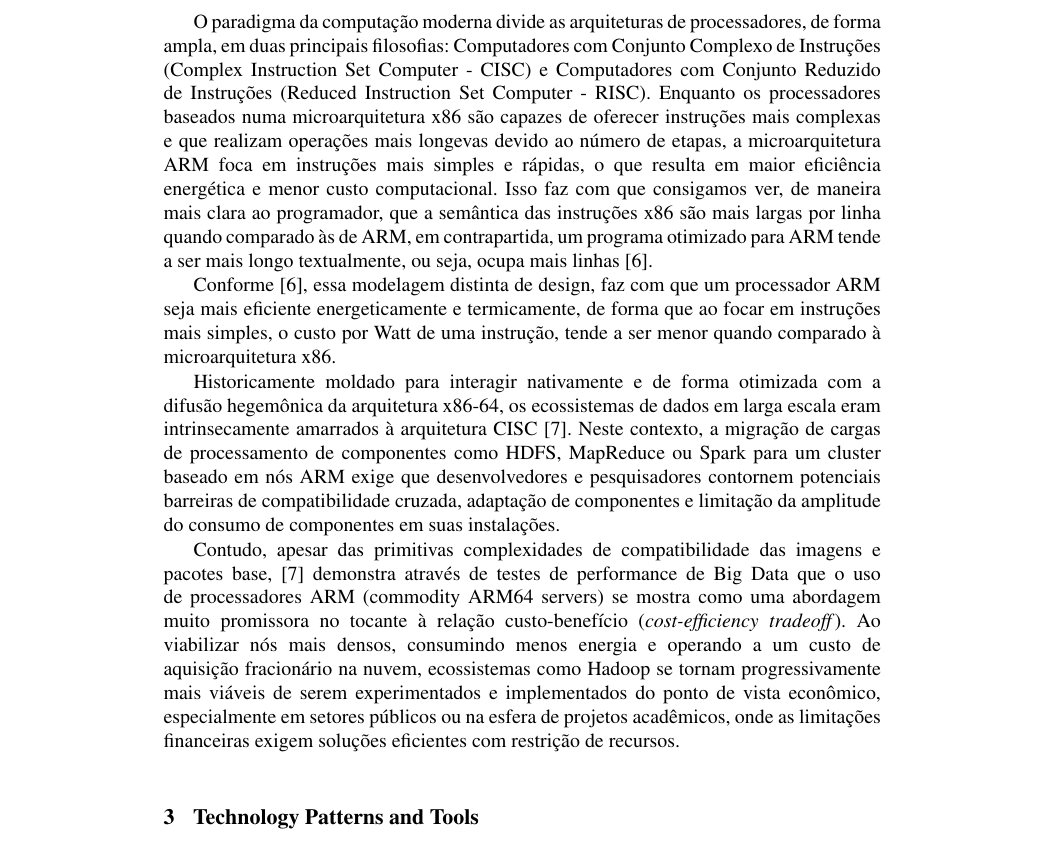
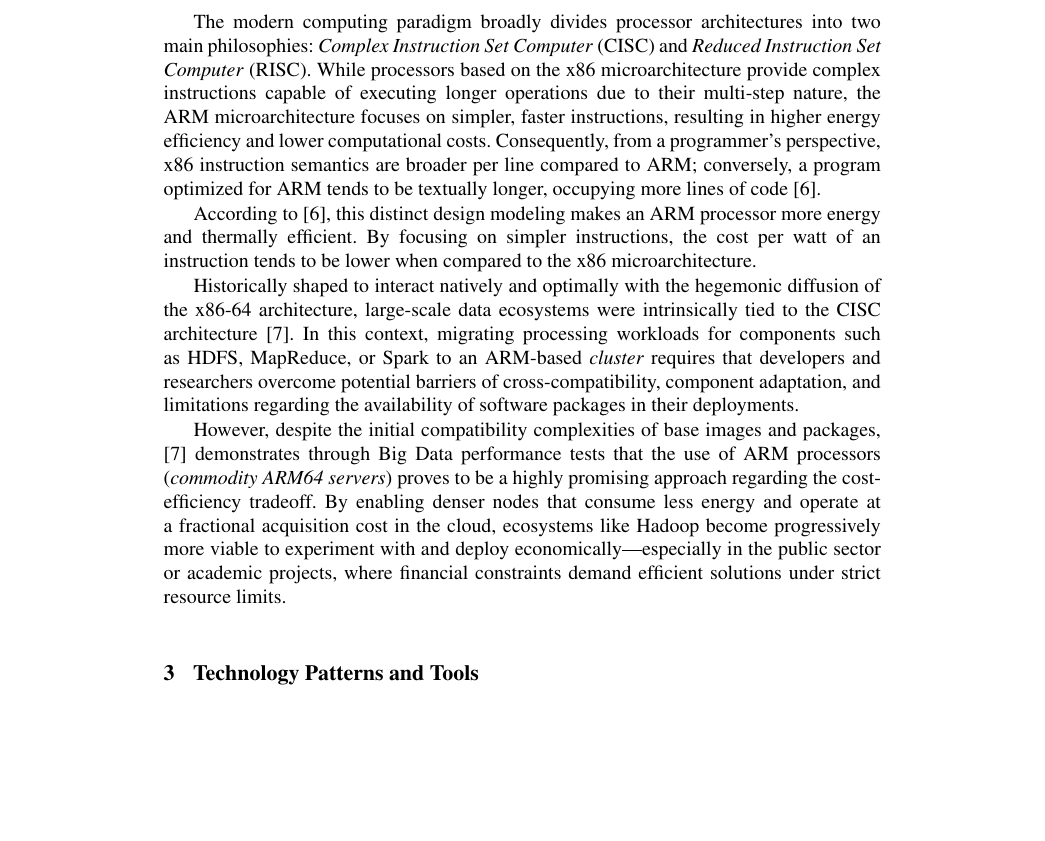
Before and after one commit to joaopfduarte/Article-CDP, a LaTeX document (main.tex, which reads content/02-Theoretical-Reference.tex): part of page 7 of 14, cut at the place of the change, the shorter picture padded with empty space. Compiled offline with pdfLaTeX.

Commit message:
feat: architecture en

```diff
--- a/content/02-Theoretical-Reference.tex
+++ b/content/02-Theoretical-Reference.tex
@@ -67,32 +67,10 @@ To create the decentralized \emph{cluster} that underpins the proposed research,
 \tresumo{Arquitetura ARM: Eficiência energética e computação de baixo custo.}
 \bnote{Explicar a arquitetura ARM (RISC) vs x86 (CISC). Qual é o impacto de rodar ferramentas de Big Data nessa arquitetura? Citar possíveis dificuldades de compatibilidade e ganhos de custo-benefício.}
 
-O paradigma da computação moderna divide as arquiteturas de processadores, de forma ampla, em duas principais filosofias:
- Computadores com Conjunto Complexo de Instruções (Complex Instruction Set Computer - CISC) e Computadores com Conjunto
- Reduzido de Instruções (Reduced Instruction Set Computer - RISC). Enquanto os processadores baseados numa microarquitetura
- x86 são capazes de oferecer instruções mais complexas e que realizam operações mais longevas devido ao número de etapas,
- a microarquitetura ARM foca em instruções mais simples e rápidas, o que resulta em maior eficiência energética e menor
- custo computacional. Isso faz com que consigamos ver, de maneira mais clara ao programador, que a semântica das instruções
- x86 são mais largas por linha quando comparado às de ARM, em contrapartida, um programa otimizado para ARM tende a ser mais
- longo textualmente, ou seja, ocupa mais linhas \cite{hennessy2019computer}.
- %
+The modern computing paradigm broadly divides processor architectures into two main philosophies: \emph{Complex Instruction Set Computer} (CISC) and \emph{Reduced Instruction Set Computer} (RISC). While processors based on the x86 microarchitecture provide complex instructions capable of executing longer operations due to their multi-step nature, the ARM microarchitecture focuses on simpler, faster instructions, resulting in higher energy efficiency and lower computational costs. Consequently, from a programmer's perspective, x86 instruction semantics are broader per line compared to ARM; conversely, a program optimized for ARM tends to be textually longer, occupying more lines of code \cite{hennessy2019computer}.
 
- Conforme \cite{hennessy2019computer}, essa modelagem distinta de design, faz com que um processador ARM seja mais eficiente
- energeticamente e termicamente, de forma que ao focar em instruções mais simples, o custo por Watt de uma instrução, tende
- a ser menor quando comparado à microarquitetura x86.
- %
+According to \cite{hennessy2019computer}, this distinct design modeling makes an ARM processor more energy and thermally efficient. By focusing on simpler instructions, the cost per watt of an instruction tends to be lower when compared to the x86 microarchitecture.
 
- Historicamente moldado para interagir nativamente e de forma otimizada com a difusão hegemônica da arquitetura x86-64,
- os ecossistemas de dados em larga escala eram intrinsecamente amarrados à arquitetura CISC \cite{8287751}. Neste contexto,
- a migração de cargas de processamento de componentes como HDFS, MapReduce ou Spark para um cluster baseado em nós ARM exige
- que desenvolvedores e pesquisadores contornem potenciais barreiras de compatibilidade cruzada, adaptação de componentes
- e limitação da amplitude do consumo de componentes em suas instalações.
-%
+Historically shaped to interact natively and optimally with the hegemonic diffusion of the x86-64 architecture, large-scale data ecosystems were intrinsically tied to the CISC architecture \cite{8287751}. In this context, migrating processing workloads for components such as HDFS, MapReduce, or Spark to an ARM-based \emph{cluster} requires that developers and researchers overcome potential barriers of cross-compatibility, component adaptation, and limitations regarding the availability of software packages in their deployments.
 
-Contudo, apesar das primitivas complexidades de compatibilidade das imagens e pacotes base, \cite{8287751} demonstra
-através de testes de performance de Big Data que o uso de processadores ARM (commodity ARM64 servers) se mostra como
-uma abordagem muito promissora no tocante à relação custo-benefício (\textit{cost-efficiency tradeoff}). Ao viabilizar
-nós mais densos, consumindo menos energia e operando a um custo de aquisição fracionário na nuvem, ecossistemas como
-Hadoop se tornam progressivamente mais viáveis de serem experimentados e implementados do ponto de vista econômico,
-especialmente em setores públicos ou na esfera de projetos acadêmicos, onde as limitações financeiras exigem soluções
-eficientes com restrição de recursos.
+However, despite the initial compatibility complexities of base images and packages, \cite{8287751} demonstrates through Big Data performance tests that the use of ARM processors (\emph{commodity ARM64 servers}) proves to be a highly promising approach regarding the cost-efficiency tradeoff. By enabling denser nodes that consume less energy and operate at a fractional acquisition cost in the cloud, ecosystems like Hadoop become progressively more viable to experiment with and deploy economically---especially in the public sector or academic projects, where financial constraints demand efficient solutions under strict resource limits.
```
